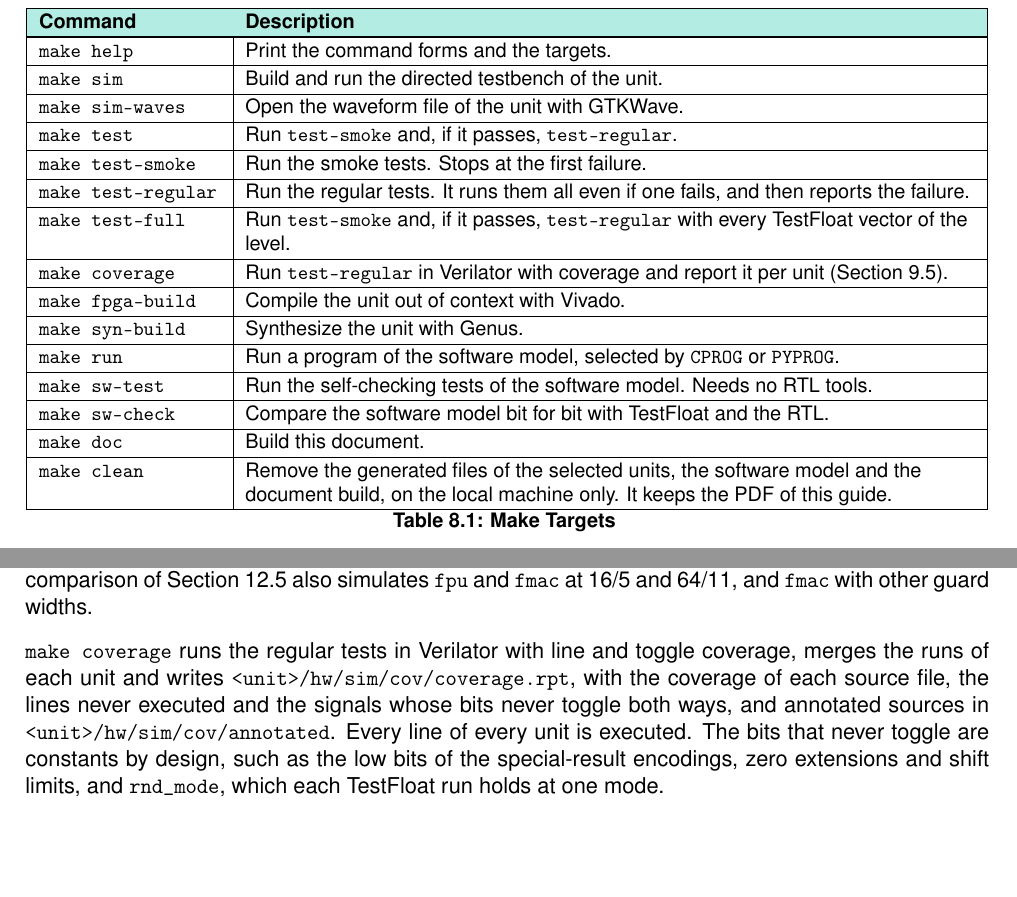
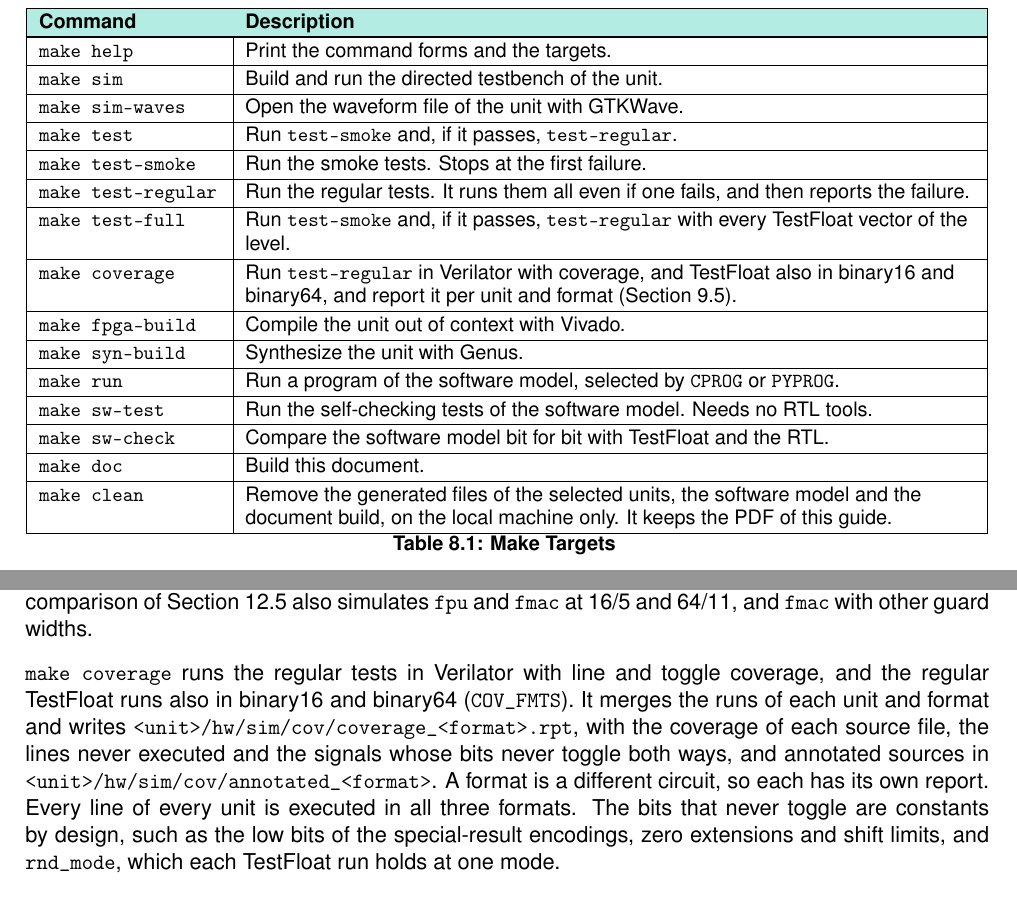
Before and after one commit to esda-inesc-id/ieee-754-float, a LaTeX thesis (doc/ug.tex, which reads doc/make.tex, doc/sim.tex): two parts of pages 28 and 34 of 40, joined at a grey line, cut so that both start at the same text. Compiled offline with pdfLaTeX.

Commit message:
Coverage in binary16 and binary64; delete unused Octave scripts
make coverage adds the regular TestFloat runs in f16 and f64 (COV_FMTS)
and reports each unit and format separately.

Co-Authored-By: Claude Opus 5.5 <noreply@anthropic.com>
Claude-Session: https://claude.ai/code/session_015nYi41ziDHu3n4o6AUZrs1

```diff
--- a/doc/make.tex
+++ b/doc/make.tex
@@ -25,7 +25,7 @@ command line. Table~\ref{tab:make_targets} lists the targets.
 \sig{make test-smoke} & Run the smoke tests. Stops at the first failure. \\ \hline
 \sig{make test-regular} & Run the regular tests. It runs them all even if one fails, and then reports the failure. \\ \hline
 \sig{make test-full} & Run \sig{test-smoke} and, if it passes, \sig{test-regular} with every TestFloat vector of the level. \\ \hline
-\sig{make coverage} & Run \sig{test-regular} in Verilator with coverage and report it per unit (Section~\ref{sec:coverage}). \\ \hline
+\sig{make coverage} & Run \sig{test-regular} in Verilator with coverage, and TestFloat also in binary16 and binary64, and report it per unit and format (Section~\ref{sec:coverage}). \\ \hline
 \sig{make fpga-build} & Compile the unit out of context with Vivado. \\ \hline
 \sig{make syn-build} & Synthesize the unit with Genus. \\ \hline
 \sig{make run} & Run a program of the software model, selected by \sig{CPROG} or \sig{PYPROG}. \\ \hline
--- a/doc/sim.tex
+++ b/doc/sim.tex
@@ -135,10 +135,12 @@ Section~\ref{sec:sw_check} also simulates \sig{fpu} and \sig{fmac} at 16/5 and
 64/11, and \sig{fmac} with other guard widths.
 
 \sig{make coverage} runs the regular tests in Verilator with line and toggle
-coverage, merges the runs of each unit and writes
-\file{<unit>/hw/sim/cov/coverage.rpt}, with the coverage of each source file, the
-lines never executed and the signals whose bits never toggle both ways, and
-annotated sources in \file{<unit>/hw/sim/cov/annotated}. Every line of every unit
-is executed. The bits that never toggle are constants by design, such as the low
+coverage, and the regular TestFloat runs also in binary16 and binary64
+(\sig{COV\_FMTS}). It merges the runs of each unit and format and writes
+\file{<unit>/hw/sim/cov/coverage\_<format>.rpt}, with the coverage of each source
+file, the lines never executed and the signals whose bits never toggle both ways,
+and annotated sources in \file{<unit>/hw/sim/cov/annotated\_<format>}. A format is
+a different circuit, so each has its own report. Every line of every unit is
+executed in all three formats. The bits that never toggle are constants by design, such as the low
 bits of the special-result encodings, zero extensions and shift limits, and
 \sig{rnd\_mode}, which each TestFloat run holds at one mode.
```
Also changed, not shown: Makefile, doc/ieee754_float_ug.pdf, 4 other files.
